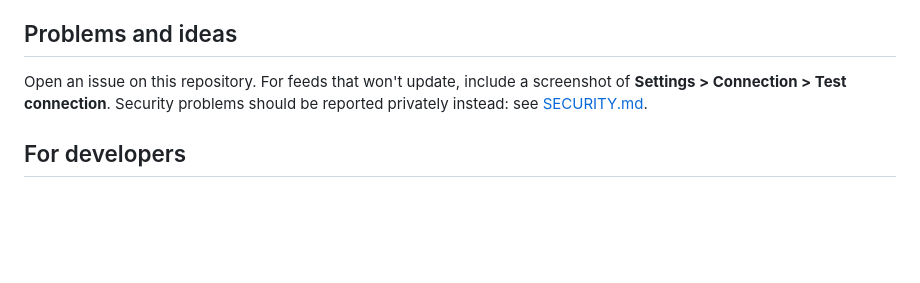
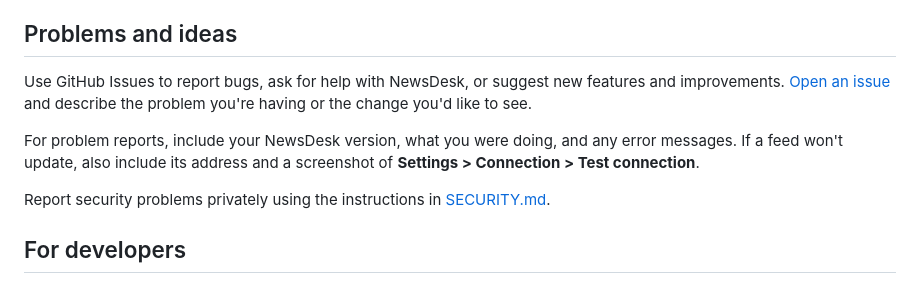
Before and after one commit to StevenMcGann/NewsDesk-RSS-Dashboard, a Markdown page: README.md, the part around the change. Drawn GitHub-style; blank space fills up the shorter version.

Commit message:
Clarify how to report problems and share ideas

```diff
--- a/README.md
+++ b/README.md
@@ -61,9 +61,15 @@ includes, or in your default browser if Edge isn't there.
 
 ## Problems and ideas
 
-Open an issue on this repository. For feeds that won't update, include a screenshot of
-**Settings > Connection > Test connection**. Security problems should be reported
-privately instead: see [SECURITY.md](SECURITY.md).
+Use GitHub Issues to report bugs, ask for help with NewsDesk, or suggest new features
+and improvements. [Open an issue](https://github.com/StevenMcGann/NewsDesk-RSS-Dashboard/issues/new)
+and describe the problem you're having or the change you'd like to see.
+
+For problem reports, include your NewsDesk version, what you were doing, and any error
+messages. If a feed won't update, also include its address and a screenshot of
+**Settings > Connection > Test connection**.
+
+Report security problems privately using the instructions in [SECURITY.md](SECURITY.md).
 
 ## For developers
 
```
